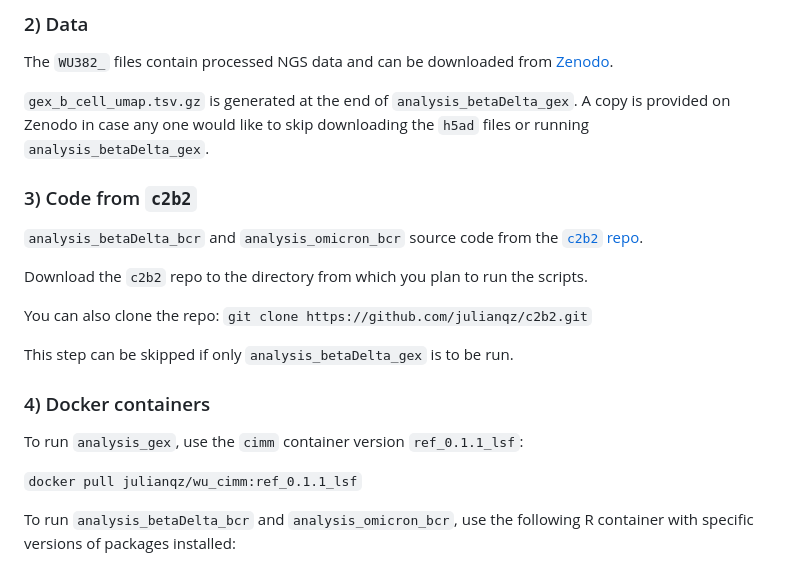
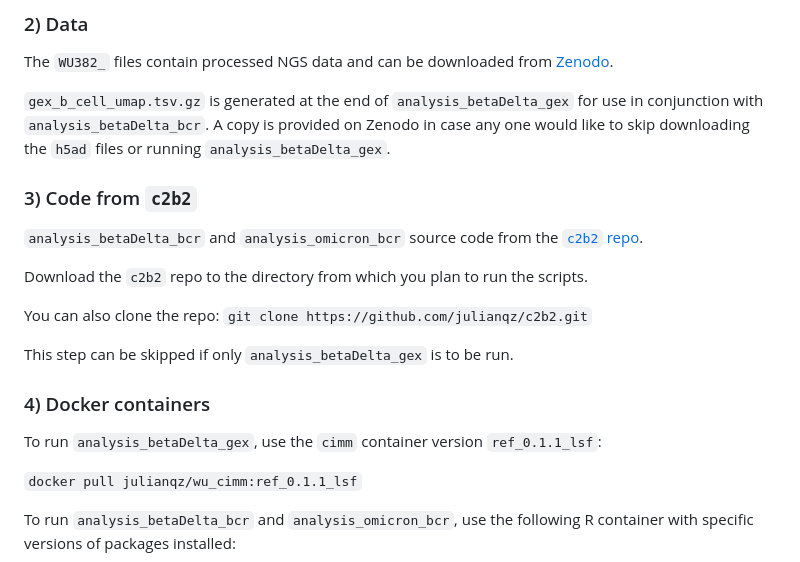
Before and after one commit to julianqz/wustl_published, a Markdown page: nature_2023/README.md, the part around the change. Drawn GitHub-style.

```diff
--- a/nature_2023/README.md
+++ b/nature_2023/README.md
@@ -30,7 +30,7 @@ The scripts assume the following directory structure:
 
 The `WU382_` files contain processed NGS data and can be downloaded from [Zenodo](https://doi.org/10.5281/zenodo.7719030).
 
-`gex_b_cell_umap.tsv.gz` is generated at the end of `analysis_betaDelta_gex`. A copy is provided on Zenodo in case any one would like to skip downloading the `h5ad` files or running `analysis_betaDelta_gex`.
+`gex_b_cell_umap.tsv.gz` is generated at the end of `analysis_betaDelta_gex` for use in conjunction with `analysis_betaDelta_bcr`. A copy is provided on Zenodo in case any one would like to skip downloading the `h5ad` files or running `analysis_betaDelta_gex`.
 
 
 ### 3) Code from `c2b2`
@@ -46,7 +46,7 @@ This step can be skipped if only `analysis_betaDelta_gex` is to be run.
 
 ### 4) Docker containers
 
-To run `analysis_gex`, use the `cimm` container version `ref_0.1.1_lsf`:
+To run `analysis_betaDelta_gex`, use the `cimm` container version `ref_0.1.1_lsf`:
 
 `docker pull julianqz/wu_cimm:ref_0.1.1_lsf`
 
```
